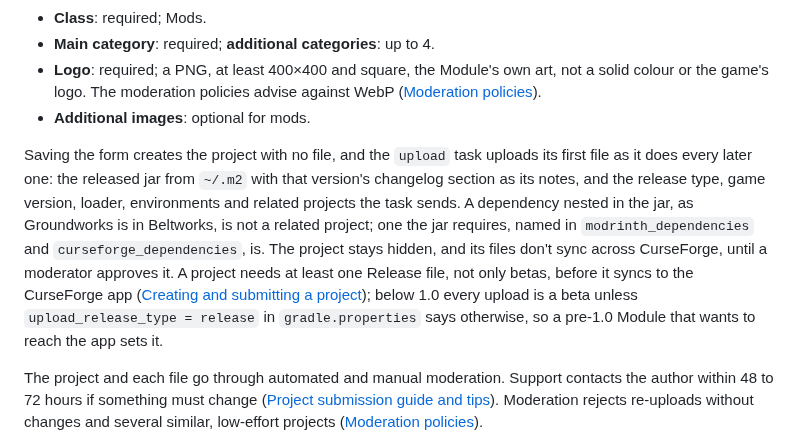
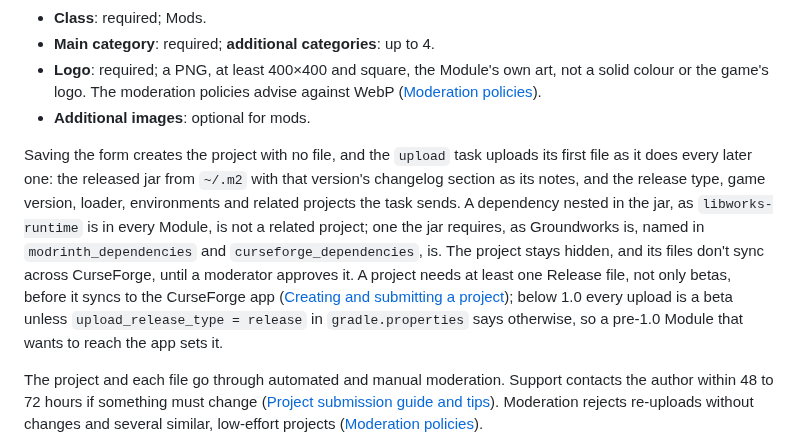
Before and after one commit to 5thlayer/voidworks, a Markdown page: docs/agents/publishing.md, the part around the change. Drawn GitHub-style.

Commit message:
docs: give publishing.md a true nested-dependency example
No Module nests Groundworks any more; every Module nests only
libworks-runtime, and the ones that use Groundworks require it.

Carries 5thlayer/libworks#33.

Co-Authored-By: Claude Opus 5.5 <noreply@anthropic.com>

```diff
--- a/docs/agents/publishing.md
+++ b/docs/agents/publishing.md
@@ -56,7 +56,7 @@ Create the project at [authors.curseforge.com](https://authors.curseforge.com/#/
 - **Logo**: required; a PNG, at least 400×400 and square, the Module's own art, not a solid colour or the game's logo. The moderation policies advise against WebP ([Moderation policies](https://support.curseforge.com/en/support/solutions/articles/9000197279-project-submission-guidelines)).
 - **Additional images**: optional for mods.
 
-Saving the form creates the project with no file, and the `upload` task uploads its first file as it does every later one: the released jar from `~/.m2` with that version's changelog section as its notes, and the release type, game version, loader, environments and related projects the task sends. A dependency nested in the jar, as Groundworks is in Beltworks, is not a related project; one the jar requires, named in `modrinth_dependencies` and `curseforge_dependencies`, is. The project stays hidden, and its files don't sync across CurseForge, until a moderator approves it. A project needs at least one Release file, not only betas, before it syncs to the CurseForge app ([Creating and submitting a project](https://support.curseforge.com/support/solutions/articles/9000197241-creating-and-submitting-a-project)); below 1.0 every upload is a beta unless `upload_release_type = release` in `gradle.properties` says otherwise, so a pre-1.0 Module that wants to reach the app sets it.
+Saving the form creates the project with no file, and the `upload` task uploads its first file as it does every later one: the released jar from `~/.m2` with that version's changelog section as its notes, and the release type, game version, loader, environments and related projects the task sends. A dependency nested in the jar, as `libworks-runtime` is in every Module, is not a related project; one the jar requires, as Groundworks is, named in `modrinth_dependencies` and `curseforge_dependencies`, is. The project stays hidden, and its files don't sync across CurseForge, until a moderator approves it. A project needs at least one Release file, not only betas, before it syncs to the CurseForge app ([Creating and submitting a project](https://support.curseforge.com/support/solutions/articles/9000197241-creating-and-submitting-a-project)); below 1.0 every upload is a beta unless `upload_release_type = release` in `gradle.properties` says otherwise, so a pre-1.0 Module that wants to reach the app sets it.
 
 The project and each file go through automated and manual moderation. Support contacts the author within 48 to 72 hours if something must change ([Project submission guide and tips](https://support.curseforge.com/support/solutions/articles/9000199552-project-submission-guide-and-tips)). Moderation rejects re-uploads without changes and several similar, low-effort projects ([Moderation policies](https://support.curseforge.com/en/support/solutions/articles/9000197279-project-submission-guidelines)).
 
```
